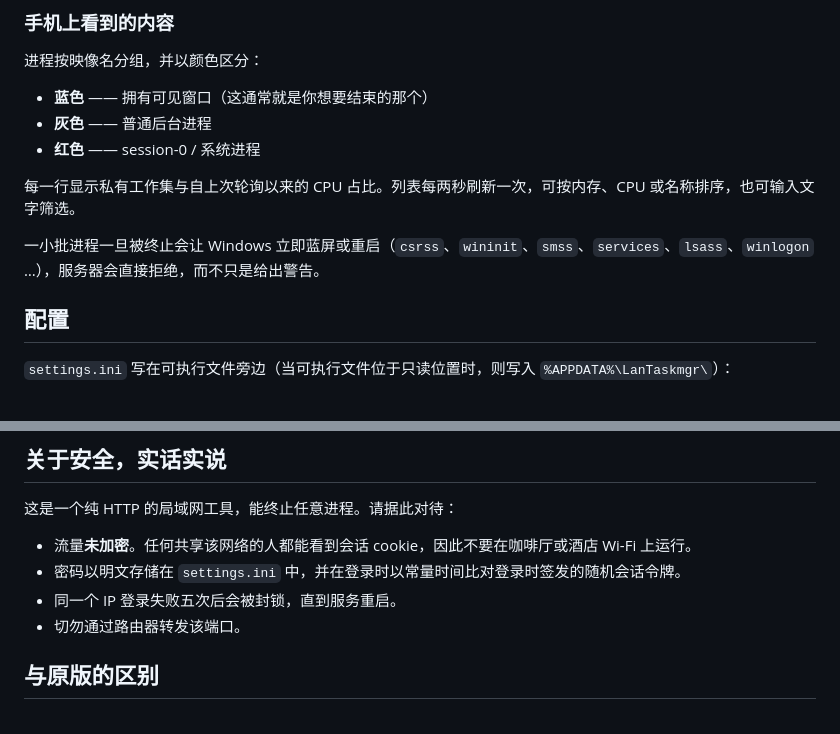
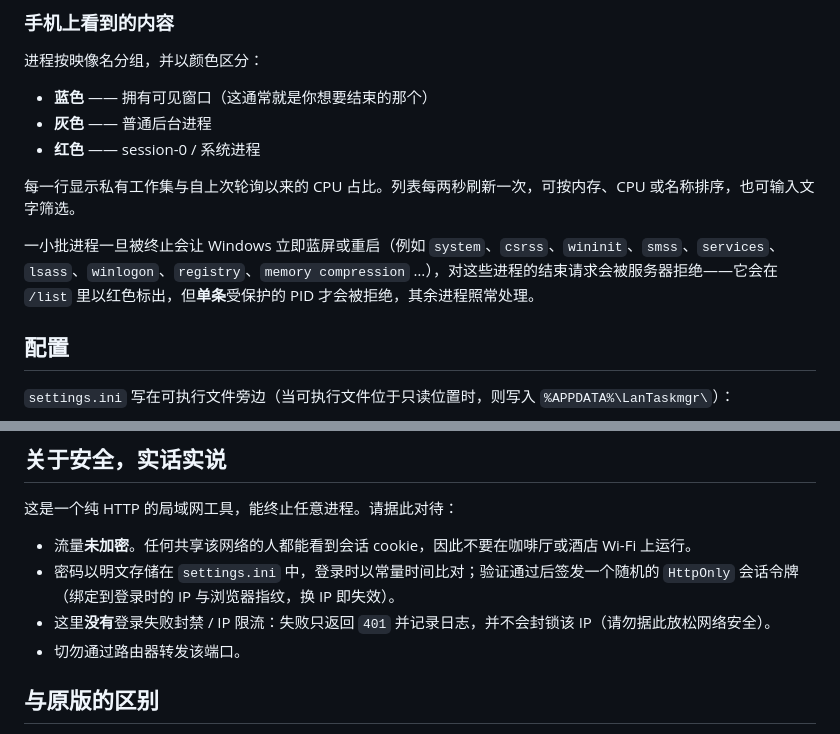
Before and after one commit to huoyan1231/LanTaskmgr, a Markdown page: README.md, 2 parts joined by grey strips. GitHub-like rendering.

```diff
--- a/README.md
+++ b/README.md
@@ -107,7 +107,7 @@ build.bat clean
 
 每一行显示私有工作集与自上次轮询以来的 CPU 占比。列表每两秒刷新一次，可按内存、CPU 或名称排序，也可输入文字筛选。
 
-一小批进程一旦被终止会让 Windows 立即蓝屏或重启（`csrss`、`wininit`、`smss`、`services`、`lsass`、`winlogon` …），服务器会直接拒绝，而不只是给出警告。
+一小批进程一旦被终止会让 Windows 立即蓝屏或重启（例如 `system`、`csrss`、`wininit`、`smss`、`services`、`lsass`、`winlogon`、`registry`、`memory compression` …），对这些进程的结束请求会被服务器拒绝——它会在 `/list` 里以红色标出，但**单条**受保护的 PID 才会被拒绝，其余进程照常处理。
 
 ## 配置
 
@@ -140,8 +140,8 @@ StartHidden=0
 这是一个纯 HTTP 的局域网工具，能终止任意进程。请据此对待：
 
 * 流量**未加密**。任何共享该网络的人都能看到会话 cookie，因此不要在咖啡厅或酒店 Wi-Fi 上运行。
-* 密码以明文存储在 `settings.ini` 中，并在登录时以常量时间比对登录时签发的随机会话令牌。
-* 同一个 IP 登录失败五次后会被封锁，直到服务重启。
+* 密码以明文存储在 `settings.ini` 中，登录时以常量时间比对；验证通过后签发一个随机的 `HttpOnly` 会话令牌（绑定到登录时的 IP 与浏览器指纹，换 IP 即失效）。
+* 这里**没有**登录失败封禁 / IP 限流：失败只返回 `401` 并记录日志，并不会封锁该 IP（请勿据此放松网络安全）。
 * 切勿通过路由器转发该端口。
 
 ## 与原版的区别
```
Also changed, not shown: README.en.md (+10 -5 lines).
